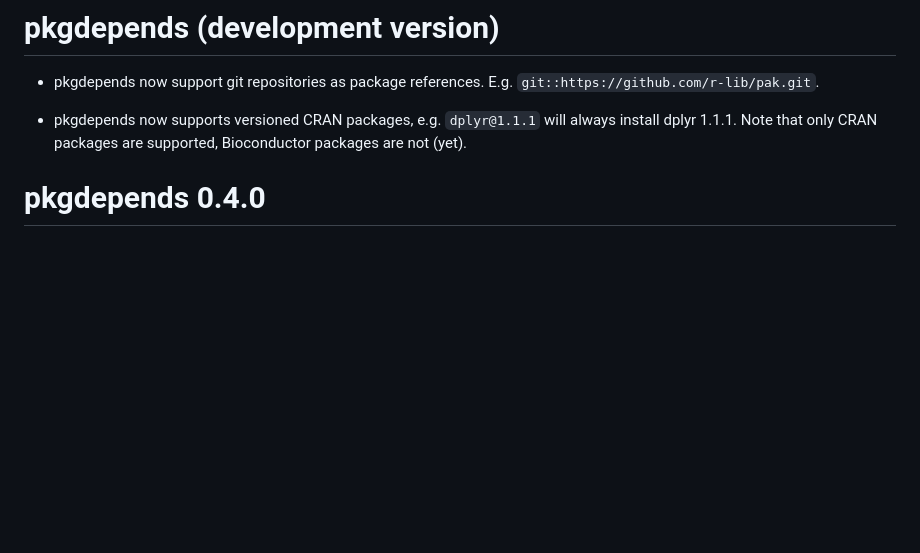
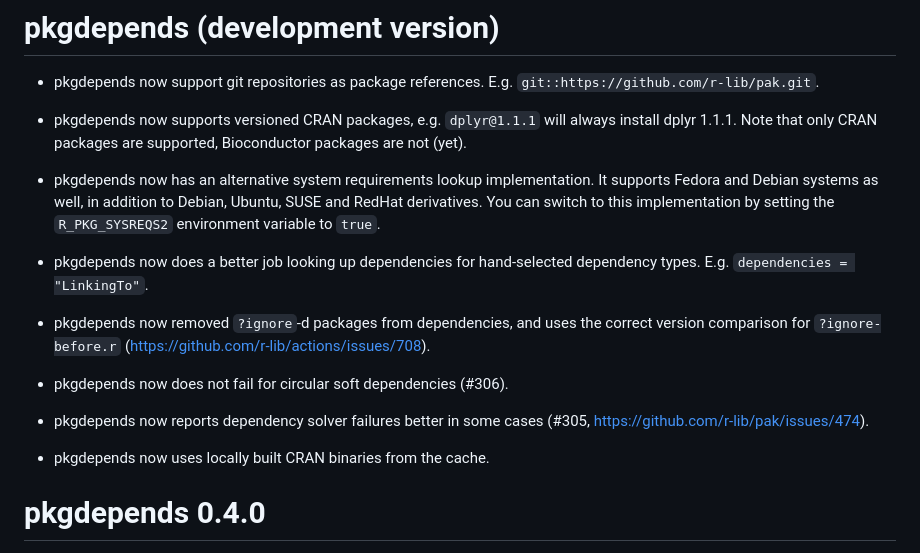
Before and after one commit to r-lib/pkgdepends, a Markdown page: NEWS.md, the part around the change. Drawn GitHub-style; blank space fills up the shorter version.

Commit message:
Add NEWS for recent changes
[ci skip]

```diff
--- a/NEWS.md
+++ b/NEWS.md
@@ -6,6 +6,26 @@
 * pkgdepends now supports versioned CRAN packages, e.g. `dplyr@1.1.1` will
   always install dplyr 1.1.1. Note that only CRAN packages are supported,
   Bioconductor packages are not (yet).
+
+* pkgdepends now has an alternative system requirements lookup
+  implementation. It supports Fedora and Debian systems as well, in
+  addition to Debian, Ubuntu, SUSE and RedHat derivatives.
+  You can switch to this implementation by setting the
+  `R_PKG_SYSREQS2` environment variable to `true`.
+
+* pkgdepends now does a better job looking up dependencies for
+  hand-selected dependency types. E.g. `dependencies = "LinkingTo"`.
+
+* pkgdepends now removed `?ignore`-d packages from dependencies, and
+  uses the correct version comparison for `?ignore-before.r`
+  (https://github.com/r-lib/actions/issues/708).
+
+* pkgdepends now does not fail for circular soft dependencies (#306).
+
+* pkgdepends now reports dependency solver failures better in some cases
+  (#305, https://github.com/r-lib/pak/issues/474).
+
+* pkgdepends now uses locally built CRAN binaries from the cache.
 
 # pkgdepends 0.4.0
 
```
